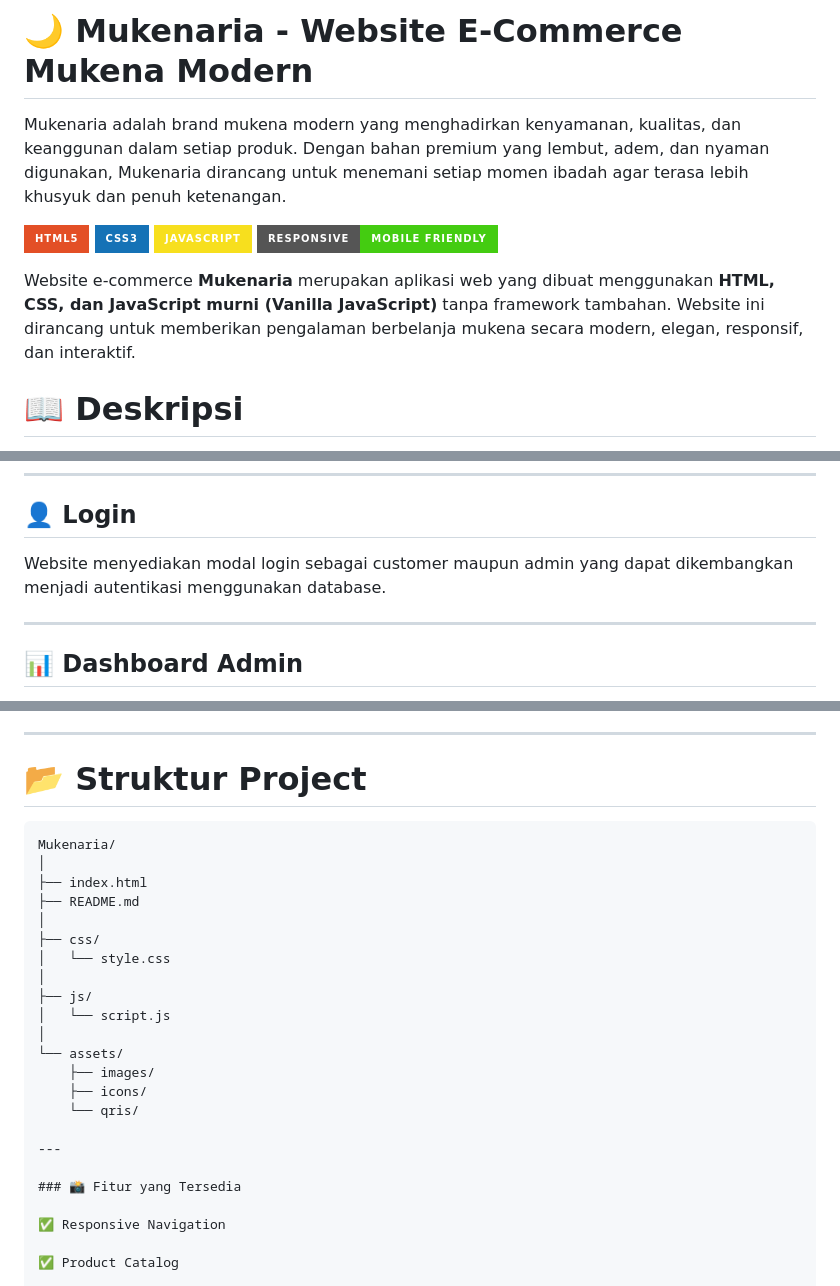
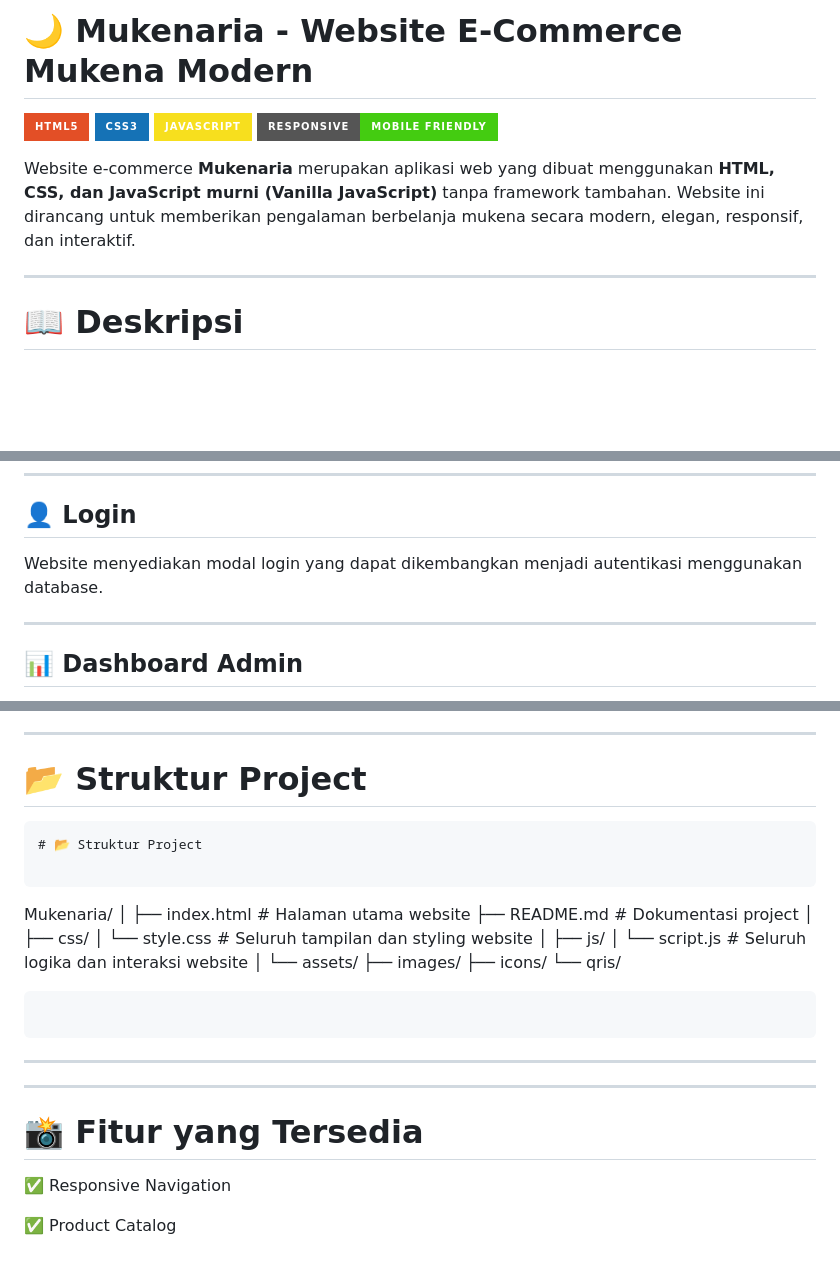
Before and after one commit to lulumariatuss-droid/MukenariaStore, a Markdown page: README.md, 3 parts joined by grey strips. Rendered like a GitHub page; badges without logos; blank space fills up the shorter version.

Commit message:
Revise README For Website E-commerce Mukenaria
Updated README.md to enhance project documentation and structure.

````diff
--- a/README.md
+++ b/README.md
@@ -1,6 +1,4 @@
 # 🌙 Mukenaria - Website E-Commerce Mukena Modern
-
-Mukenaria adalah brand mukena modern yang menghadirkan kenyamanan, kualitas, dan keanggunan dalam setiap produk. Dengan bahan premium yang lembut, adem, dan nyaman digunakan, Mukenaria dirancang untuk menemani setiap momen ibadah agar terasa lebih khusyuk dan penuh ketenangan.
 
 ![HTML5](https://img.shields.io/badge/HTML5-E34F26?style=for-the-badge&logo=html5&logoColor=white)
 ![CSS3](https://img.shields.io/badge/CSS3-1572B6?style=for-the-badge&logo=css3&logoColor=white)
@@ -8,6 +6,8 @@ Mukenaria adalah brand mukena modern yang menghadirkan kenyamanan, kualitas, dan
 ![Responsive](https://img.shields.io/badge/Responsive-Mobile%20Friendly-success?style=for-the-badge)
 
 Website e-commerce **Mukenaria** merupakan aplikasi web yang dibuat menggunakan **HTML, CSS, dan JavaScript murni (Vanilla JavaScript)** tanpa framework tambahan. Website ini dirancang untuk memberikan pengalaman berbelanja mukena secara modern, elegan, responsif, dan interaktif.
+
+---
 
 # 📖 Deskripsi
 
@@ -95,7 +95,7 @@ Pengguna dapat:
 
 ## 👤 Login
 
-Website menyediakan modal login sebagai customer maupun admin yang dapat dikembangkan menjadi autentikasi menggunakan database.
+Website menyediakan modal login yang dapat dikembangkan menjadi autentikasi menggunakan database.
 
 ---
 
@@ -173,25 +173,32 @@ Tidak menggunakan framework seperti:
 # 📂 Struktur Project
 
 ```
+# 📂 Struktur Project
+
+```
 Mukenaria/
 │
-├── index.html
-├── README.md
+├── index.html    # Halaman utama website
+├── README.md     # Dokumentasi project
 │
 ├── css/
-│   └── style.css
+│   └── style.css    # Seluruh tampilan dan styling website
 │
 ├── js/
-│   └── script.js
+│   └── script.js    # Seluruh logika dan interaksi website
 │
 └── assets/
     ├── images/
     ├── icons/
     └── qris/
+```
+```
 
 ---
 
-### 📸 Fitur yang Tersedia
+---
+
+# 📸 Fitur yang Tersedia
 
 ✅ Responsive Navigation
 
````
Also changed, not shown: other parts of README.md (+12 -4 lines).
